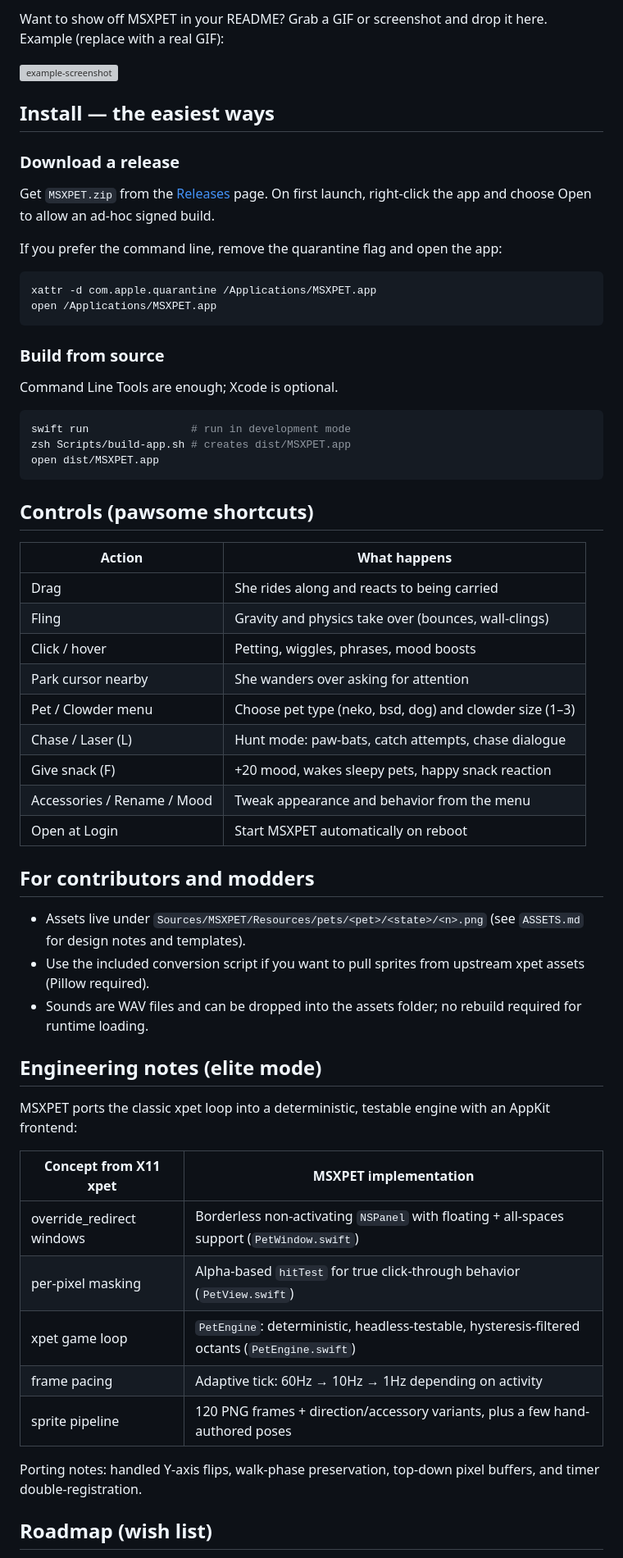
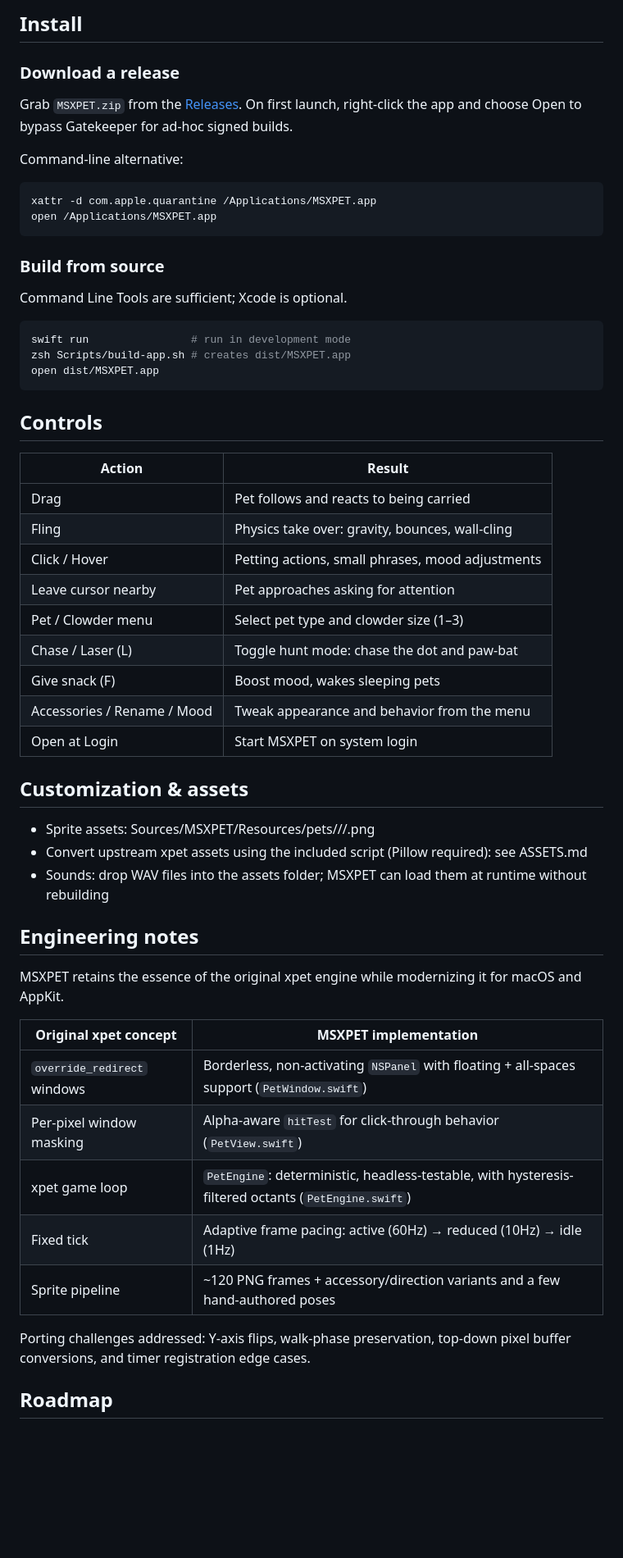
Before and after one commit to superhexxxy/MSXPET, a Markdown page: README.md, the part around one of its changes. Shown at 82% size. Rendered like a GitHub page; blank space fills up the shorter version; grey boxes are pictures that could not be loaded.

Commit message:
Refine README: add macOS/Swift/Apple Silicon badges, remove 'elite mode', tone down cutesy and improve creativity

````diff
--- a/README.md
+++ b/README.md
@@ -23,15 +25,11 @@ This project is a modern macOS reimagining of the classic X11 xpet experience, r
 
-Want to show off MSXPET in your README? Grab a GIF or screenshot and drop it here. Example (replace with a real GIF):
-
-![example-screenshot](https://raw.githubusercontent.com/superhexxxy/MSXPET/main/Resources/demo.gif)
-
-## Install — the easiest ways
+## Install
 
 ### Download a release
 
-Get `MSXPET.zip` from the [Releases](https://github.com/superhexxxy/MSXPET/releases) page. On first launch, right-click the app and choose Open to allow an ad-hoc signed build.
+Grab `MSXPET.zip` from the [Releases](https://github.com/superhexxxy/MSXPET/releases). On first launch, right-click the app and choose Open to bypass Gatekeeper for ad-hoc signed builds.
 
-If you prefer the command line, remove the quarantine flag and open the app:
+Command-line alternative:
 
 ```zsh
 xattr -d com.apple.quarantine /Applications/MSXPET.app
@@ -40,7 +38,7 @@ open /Applications/MSXPET.app
 
 ### Build from source
 
-Command Line Tools are enough; Xcode is optional.
+Command Line Tools are sufficient; Xcode is optional.
 
 ```zsh
 swift run                # run in development mode
@@ -48,39 +46,39 @@ zsh Scripts/build-app.sh # creates dist/MSXPET.app
 open dist/MSXPET.app
 ```
 
-## Controls (pawsome shortcuts)
+## Controls
 
-| Action | What happens |
+| Action | Result |
 |---|---|
-| Drag | She rides along and reacts to being carried |
-| Fling | Gravity and physics take over (bounces, wall-clings) |
-| Click / hover | Petting, wiggles, phrases, mood boosts |
-| Park cursor nearby | She wanders over asking for attention |
-| Pet / Clowder menu | Choose pet type (neko, bsd, dog) and clowder size (1–3) |
-| Chase / Laser (L) | Hunt mode: paw-bats, catch attempts, chase dialogue |
-| Give snack (F) | +20 mood, wakes sleepy pets, happy snack reaction |
+| Drag | Pet follows and reacts to being carried |
+| Fling | Physics take over: gravity, bounces, wall-cling |
+| Click / Hover | Petting actions, small phrases, mood adjustments |
+| Leave cursor nearby | Pet approaches asking for attention |
+| Pet / Clowder menu | Select pet type and clowder size (1–3) |
+| Chase / Laser (L) | Toggle hunt mode: chase the dot and paw-bat |
+| Give snack (F) | Boost mood, wakes sleeping pets |
 | Accessories / Rename / Mood | Tweak appearance and behavior from the menu |
-| Open at Login | Start MSXPET automatically on reboot |
+| Open at Login | Start MSXPET on system login |
 
-## For contributors and modders
+## Customization & assets
 
-- Assets live under `Sources/MSXPET/Resources/pets/<pet>/<state>/<n>.png` (see `ASSETS.md` for design notes and templates).
-- Use the included conversion script if you want to pull sprites from upstream xpet assets (Pillow required).
-- Sounds are WAV files and can be dropped into the assets folder; no rebuild required for runtime loading.
+- Sprite assets: Sources/MSXPET/Resources/pets/<pet>/<state>/<n>.png
+- Convert upstream xpet assets using the included script (Pillow required): see ASSETS.md
+- Sounds: drop WAV files into the assets folder; MSXPET can load them at runtime without rebuilding
 
-## Engineering notes (elite mode)
+## Engineering notes
 
-MSXPET ports the classic xpet loop into a deterministic, testable engine with an AppKit frontend:
+MSXPET retains the essence of the original xpet engine while modernizing it for macOS and AppKit.
 
-| Concept from X11 xpet | MSXPET implementation |
+| Original xpet concept | MSXPET implementation |
 |---|---|
-| override_redirect windows | Borderless non-activating `NSPanel` with floating + all-spaces support (`PetWindow.swift`) |
-| per-pixel masking | Alpha-based `hitTest` for true click-through behavior (`PetView.swift`) |
-| xpet game loop | `PetEngine`: deterministic, headless-testable, hysteresis-filtered octants (`PetEngine.swift`) |
-| frame pacing | Adaptive tick: 60Hz → 10Hz → 1Hz depending on activity |
-| sprite pipeline | 120 PNG frames + direction/accessory variants, plus a few hand-authored poses |
+| `override_redirect` windows | Borderless, non-activating `NSPanel` with floating + all-spaces support (`PetWindow.swift`) |
+| Per-pixel window masking | Alpha-aware `hitTest` for click-through behavior (`PetView.swift`) |
+| xpet game loop | `PetEngine`: deterministic, headless-testable, with hysteresis-filtered octants (`PetEngine.swift`) |
+| Fixed tick | Adaptive frame pacing: active (60Hz) → reduced (10Hz) → idle (1Hz) |
+| Sprite pipeline | ~120 PNG frames + accessory/direction variants and a few hand-authored poses |
 
-Porting notes: handled Y-axis flips, walk-phase preservation, top-down pixel buffers, and timer double-registration.
+Porting challenges addressed: Y-axis flips, walk-phase preservation, top-down pixel buffer conversions, and timer registration edge cases.
 
-## Roadmap (wish list)
+## Roadmap
 
````
Also changed, not shown: other parts of README.md (+27 -20 lines).
